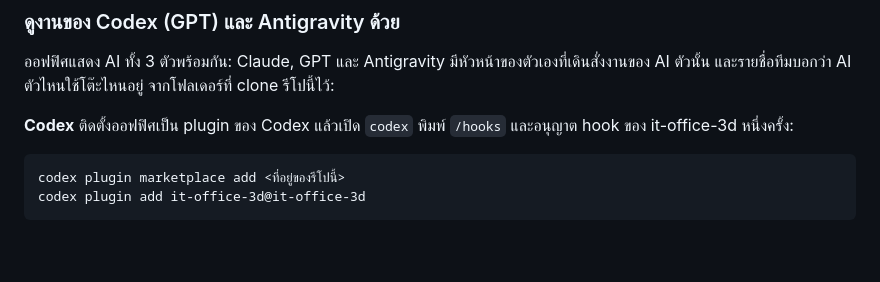
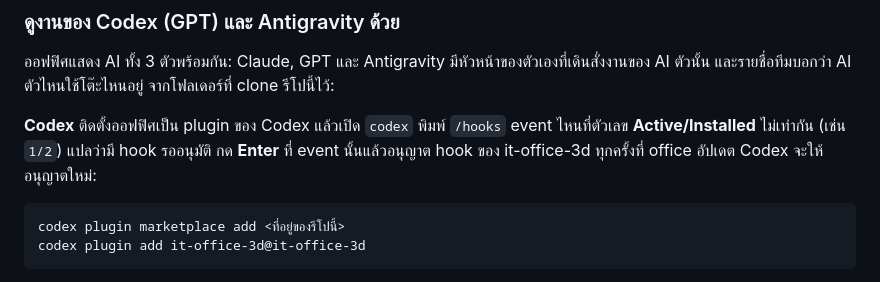
Before and after one commit to gotanel1/it-office-3d, a Markdown page: README.th.md, the part around the change. Drawn GitHub-style; blank space fills up the shorter version.

Commit message:
Explain how to approve the office hooks in Codex's /hooks screen
Co-Authored-By: Claude Opus 5.5 <noreply@anthropic.com>

````diff
--- a/README.th.md
+++ b/README.th.md
@@ -162,7 +162,7 @@ npm run demo
 
 ออฟฟิศแสดง AI ทั้ง 3 ตัวพร้อมกัน: Claude, GPT และ Antigravity มีหัวหน้าของตัวเองที่เดินสั่งงานของ AI ตัวนั้น และรายชื่อทีมบอกว่า AI ตัวไหนใช้โต๊ะไหนอยู่ จากโฟลเดอร์ที่ clone รีโปนี้ไว้:
 
-**Codex** ติดตั้งออฟฟิศเป็น plugin ของ Codex แล้วเปิด `codex` พิมพ์ `/hooks` และอนุญาต hook ของ it-office-3d หนึ่งครั้ง:
+**Codex** ติดตั้งออฟฟิศเป็น plugin ของ Codex แล้วเปิด `codex` พิมพ์ `/hooks` event ไหนที่ตัวเลข **Active/Installed** ไม่เท่ากัน (เช่น `1/2`) แปลว่ามี hook รออนุมัติ กด **Enter** ที่ event นั้นแล้วอนุญาต hook ของ it-office-3d ทุกครั้งที่ office อัปเดต Codex จะให้อนุญาตใหม่:
 
 ```
 codex plugin marketplace add <ที่อยู่ของรีโปนี้>
````
Also changed, not shown: README.md (+1 -1 lines), vscode/README.md (+1 -1 lines).
